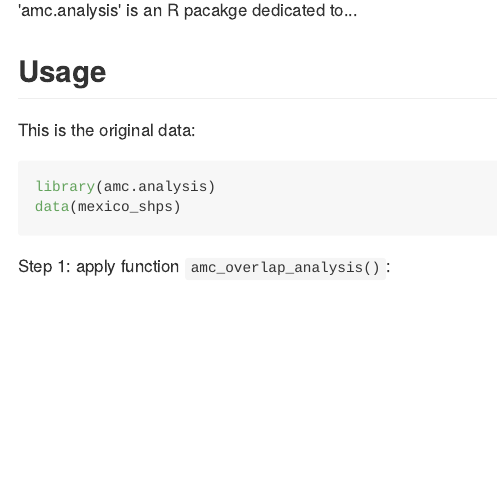
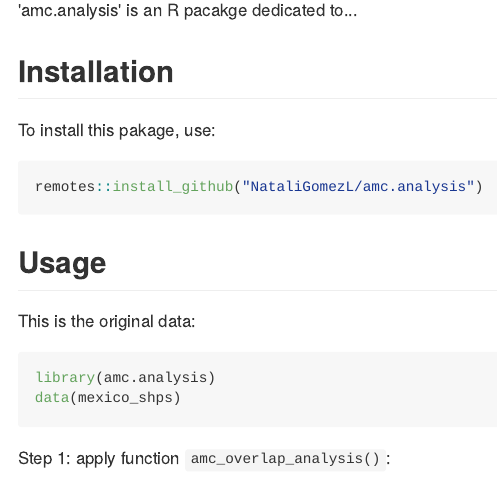
Before and after one commit to NataliGomezL/amc.analysis, an R Markdown document (README.Rmd): the page in a window 1100 px wide, from 70 px down. The pictures show the output file README.md that the author committed with the source, drawn offline in the style of GitHub.

````diff
--- a/README.Rmd
+++ b/README.Rmd
@@ -14,6 +14,16 @@
 #
 
 'amc.analysis' is an R pacakge dedicated to...
+
+
+## Installation
+
+To install this pakage, use:
+
+```{r, eval=FALSE}
+remotes::install_github("NataliGomezL/amc.analysis")
+```
+
 
 ## Usage
 
````
Also changed, not shown: R/quality_functions.R (+2 -2 lines), README.md, 2 other files.
